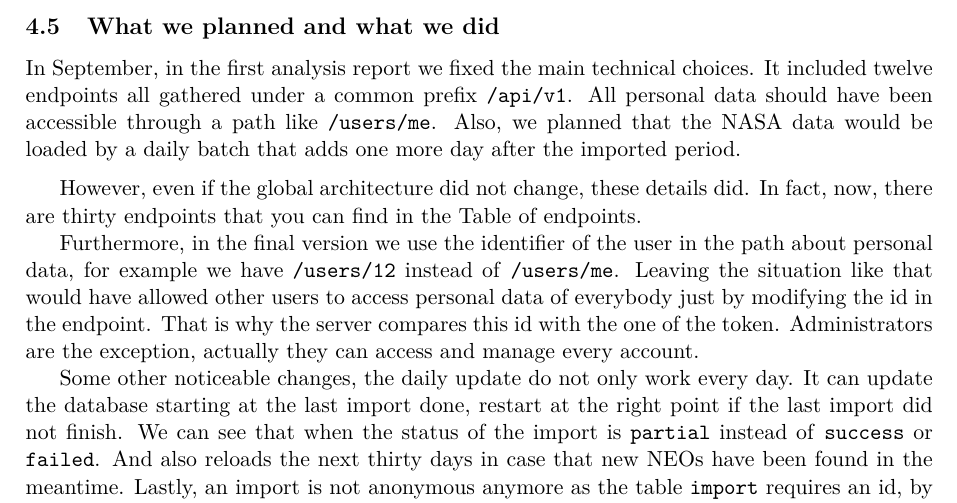
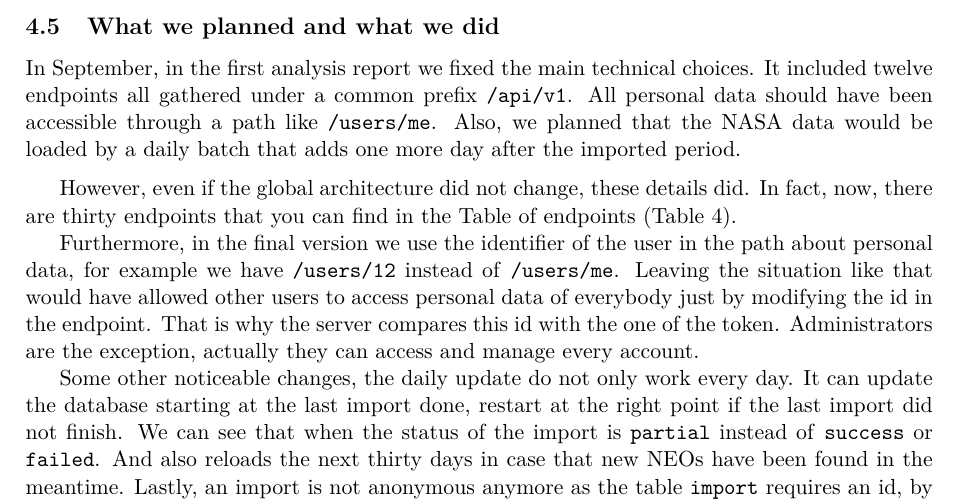
Before and after one commit to dennivalentin/projet_info_2A, a LaTeX document (doc/report/final_report/main.tex, which reads doc/report/final_report/sections/04_implementation.tex): part of page 19 of 24, cut so that both start at the same text. Compiled offline with pdfLaTeX.

Commit message:
detail 4 5

```diff
--- a/doc/report/final_report/sections/04_implementation.tex
+++ b/doc/report/final_report/sections/04_implementation.tex
@@ -120,7 +120,7 @@ In September, in the first analysis report we fixed the main technical choices.
 
 \medskip
 
-However, even if the global architecture did not change, these details did. In fact, now, there are thirty endpoints that you can find in the Table of endpoints.
+However, even if the global architecture did not change, these details did. In fact, now, there are thirty endpoints that you can find in the Table of endpoints (Table 4).
 
 Furthermore, in the final version we use the identifier of the user in the path about personal data, for example we have \texttt{/users/12} instead of \texttt{/users/me}. Leaving the situation like that would have allowed other users to access personal data of everybody just by modifying the id in the endpoint. That is why the server compares this id with the one of the token. Administrators are the exception, actually they can access and manage every account.
 
```
